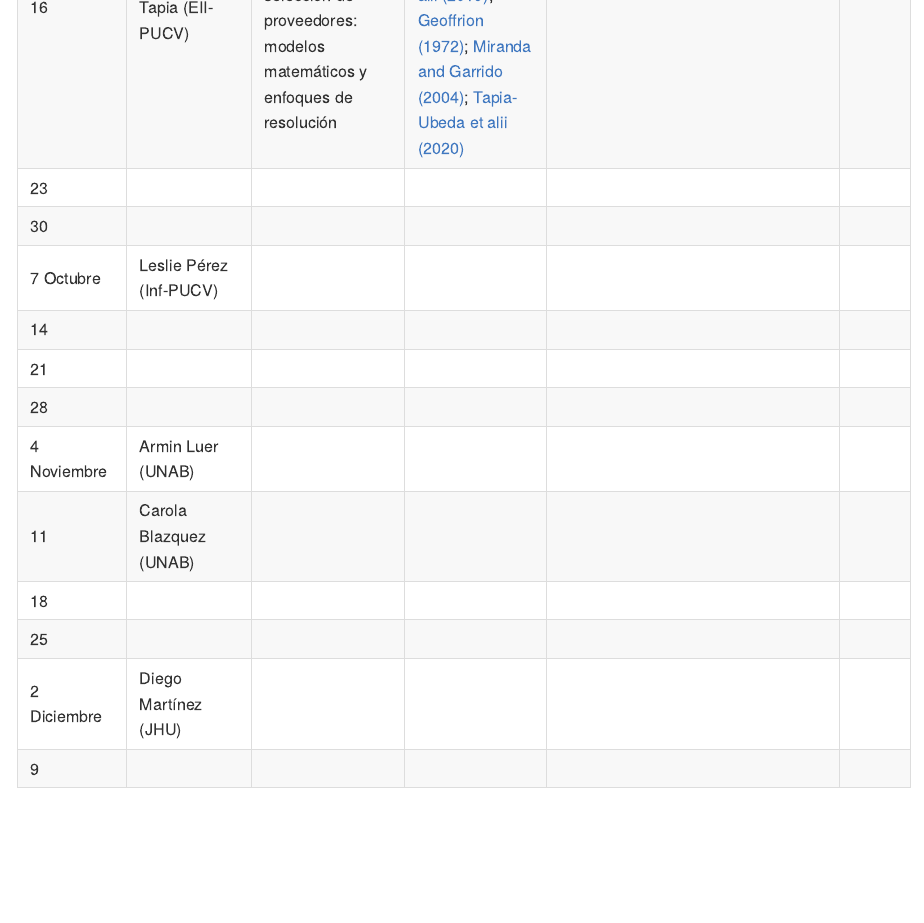
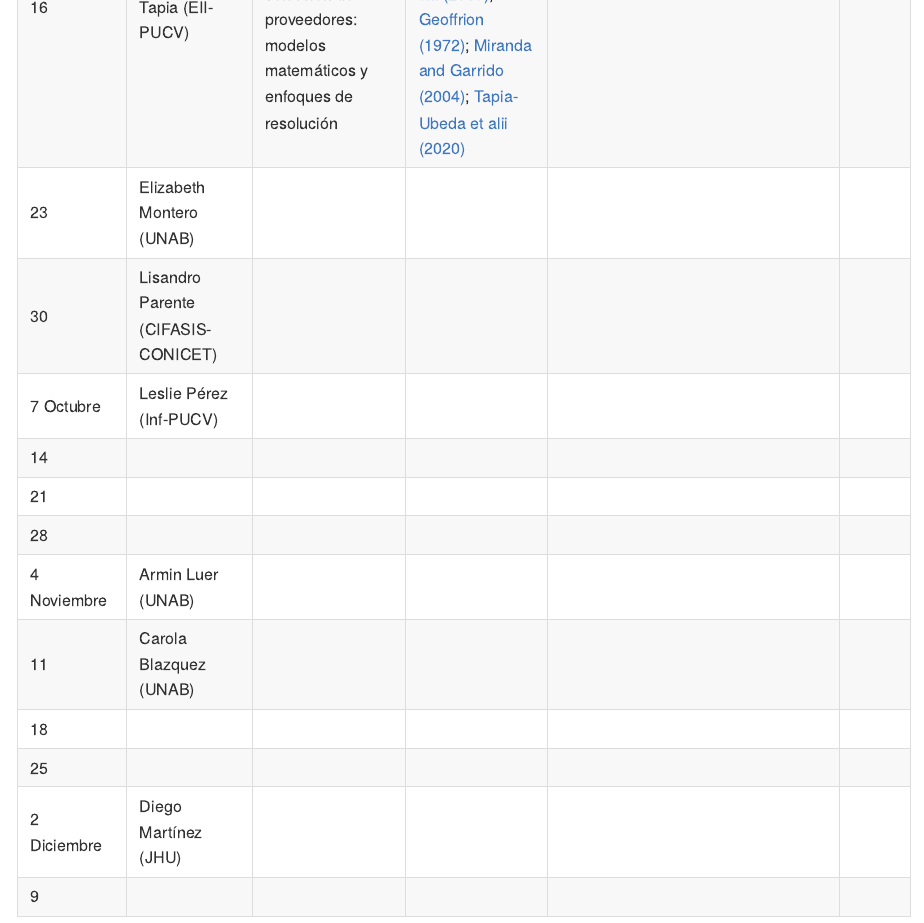
Before and after one commit to ingUANDES/coloquio, an R Markdown document (README.Rmd): the page in a window 1100 px wide, from 1440 px down before the commit and from 1490 px down after it, so that both start at the same text. The pictures show the output file README.md that the author committed with the source, drawn offline in the style of GitHub.

Commit message:
Montero y afiliación Parente

```diff
--- a/README.Rmd
+++ b/README.Rmd
@@ -21,8 +21,8 @@ knitr::opts_chunk$set(echo = TRUE)
 | 2 Septiembre | Jorge Contreras (Transp-PUCV)    |                                                                                                                              |                                                                                                                                                                                                                                                                                                                                                                                                                                                                                                                                                                                              |                                                                                                                                                                                                                                                                                                                                                                                                                                                                                                                                                                                                                                                                                                                                                                                                                                                                                                                                                                                                                                  |       |
 | 9            | Carlos Obreque (UBioBio)         |                                                                                                                              |                                                                                                                                                                                                                                                                                                                                                                                                                                                                                                                                                                                              |                                                                                                                                                                                                                                                                                                                                                                                                                                                                                                                                                                                                                                                                                                                                                                                                                                                                                                                                                                                                                                  |       |
 | 16           | Francisco Tapia (EII-PUCV)       | Localización con Inventarios integrando decisiones de selección de proveedores: modelos matemáticos y enfoques de resolución | [Tapia-Ubeda et alii (2018a)](https://www.sciencedirect.com/science/article/pii/S2405896318316100); [Tapia-Ubeda et alii (2018b)](https://doi.org/10.1016/j.ejor.2017.12.017); [Tapia-Ubeda et alii (2019)](https://www.sciencedirect.com/science/article/pii/S2405896319315228); [Geoffrion (1972)](https://link.springer.com/article/10.1007/BF00934810); [Miranda and Garrido (2004)](https://www.sciencedirect.com/science/article/pii/S1366554503000735?via%3Dihub); [Tapia-Ubeda et alii (2020)](https://www.tandfonline.com/doi/abs/10.1080/00207543.2020.1720924?journalCode=tprs20) |                                                                                                                                                                                                                                                                                                                                                                                                                                                                                                                                                                                                                                                                                                                                                                                                                                                                                                                                                                                                                                  |       |
-| 23           |                                  |                                                                                                                              |                                                                                                                                                                                                                                                                                                                                                                                                                                                                                                                                                                                              |                                                                                                                                                                                                                                                                                                                                                                                                                                                                                                                                                                                                                                                                                                                                                                                                                                                                                                                                                                                                                                  |       |
-| 30           |                                  |                                                                                                                              |                                                                                                                                                                                                                                                                                                                                                                                                                                                                                                                                                                                              |                                                                                                                                                                                                                                                                                                                                                                                                                                                                                                                                                                                                                                                                                                                                                                                                                                                                                                                                                                                                                                  |       |
+| 23           |  Elizabeth Montero (UNAB)                                |                                                                                                                              |                                                                                                                                                                                                                                                                                                                                                                                                                                                                                                                                                                                              |                                                                                                                                                                                                                                                                                                                                                                                                                                                                                                                                                                                                                                                                                                                                                                                                                                                                                                                                                                                                                                  |       |
+| 30           |  Lisandro Parente (CIFASIS-CONICET)                                |                                                                                                                              |                                                                                                                                                                                                                                                                                                                                                                                                                                                                                                                                                                                              |                                                                                                                                                                                                                                                                                                                                                                                                                                                                                                                                                                                                                                                                                                                                                                                                                                                                                                                                                                                                                                  |       |
 | 7 Octubre    | Leslie Pérez (Inf-PUCV)          |                                                                                                                              |                                                                                                                                                                                                                                                                                                                                                                                                                                                                                                                                                                                              |                                                                                                                                                                                                                                                                                                                                                                                                                                                                                                                                                                                                                                                                                                                                                                                                                                                                                                                                                                                                                                  |       |
 | 14           |                                  |                                                                                                                              |                                                                                                                                                                                                                                                                                                                                                                                                                                                                                                                                                                                              |                                                                                                                                                                                                                                                                                                                                                                                                                                                                                                                                                                                                                                                                                                                                                                                                                                                                                                                                                                                                                                  |       |
 | 21           |                                  |                                                                                                                              |                                                                                                                                                                                                                                                                                                                                                                                                                                                                                                                                                                                              |                                                                                                                                                                                                                                                                                                                                                                                                                                                                                                                                                                                                                                                                                                                                                                                                                                                                                                                                                                                                                                  |       |
```
Also changed, not shown: README.md.
